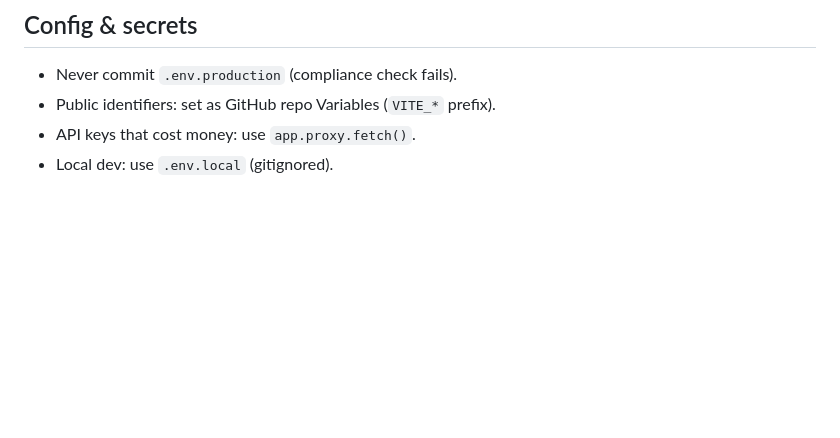
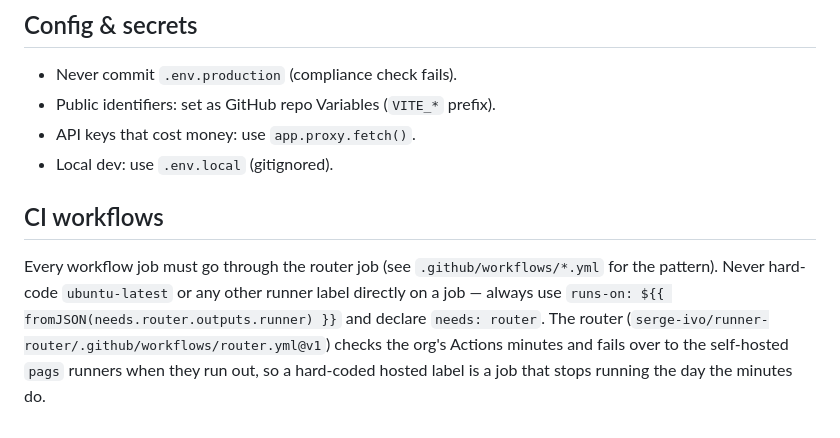
Before and after one commit to proappstore-online/hiring, a Markdown page: CLAUDE.md, the part around the change. GitHub-like rendering; blank space fills up the shorter version.

Commit message:
docs: every workflow job goes through the runner router
Refs proappstore-online/template-app#1

Co-Authored-By: Claude Opus 5.5 <noreply@anthropic.com>

```diff
--- a/CLAUDE.md
+++ b/CLAUDE.md
@@ -141,3 +141,12 @@ const { user, loading, signIn, signOut } = useProAuth(app)
 - Public identifiers: set as GitHub repo Variables (`VITE_*` prefix).
 - API keys that cost money: use `app.proxy.fetch()`.
 - Local dev: use `.env.local` (gitignored).
+
+## CI workflows
+
+Every workflow job must go through the router job (see `.github/workflows/*.yml` for the pattern).
+Never hard-code `ubuntu-latest` or any other runner label directly on a job — always use
+`runs-on: ${{ fromJSON(needs.router.outputs.runner) }}` and declare `needs: router`. The router
+(`serge-ivo/runner-router/.github/workflows/router.yml@v1`) checks the org's Actions minutes and
+fails over to the self-hosted `pags` runners when they run out, so a hard-coded hosted label is a
+job that stops running the day the minutes do.
```
